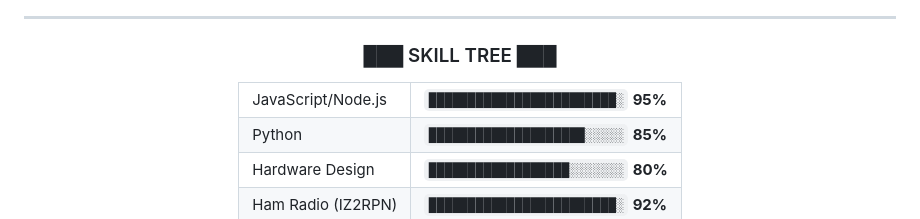
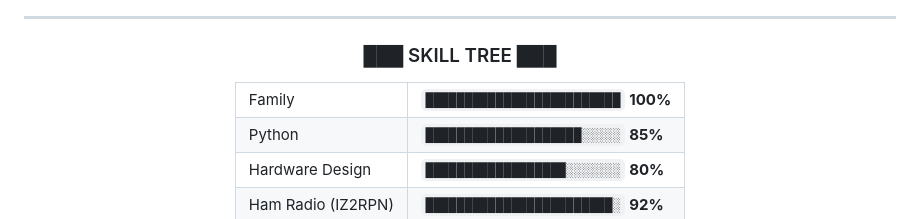
Before and after one commit to iz2rpn/iz2rpn, a Markdown page: README.md, the part around the change. Rendered like a GitHub page.

```diff
--- a/README.md
+++ b/README.md
@@ -82,9 +82,9 @@
 
 <table>
   <tr>
-    <td>JavaScript/Node.js</td>
+    <td>Family</td>
     <td>
-      <code>████████████████████████░</code> <b>95%</b>
+      <code>█████████████████████████</code> <b>100%</b>
     </td>
   </tr>
   <tr>
```
